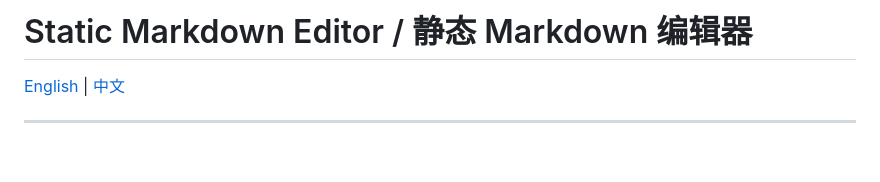
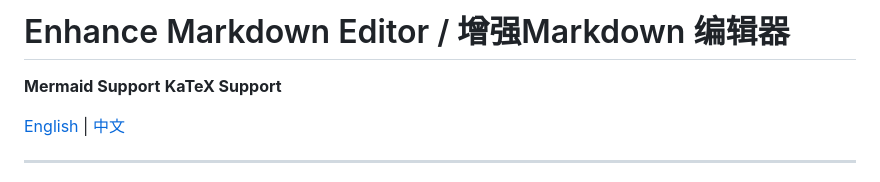
Before and after one commit to liu294100/markdown_editor_enhance, a Markdown page: README.md, the part around the change. Rendered like a GitHub page; blank space fills up the shorter version.

```diff
--- a/README.md
+++ b/README.md
@@ -1,4 +1,7 @@
-# Static Markdown Editor / 静态 Markdown 编辑器
+# Enhance Markdown Editor /  增强Markdown 编辑器
+
+**Mermaid Support**
+**KaTeX Support**
 
 [English](#english) | [中文](#中文)
 
```
